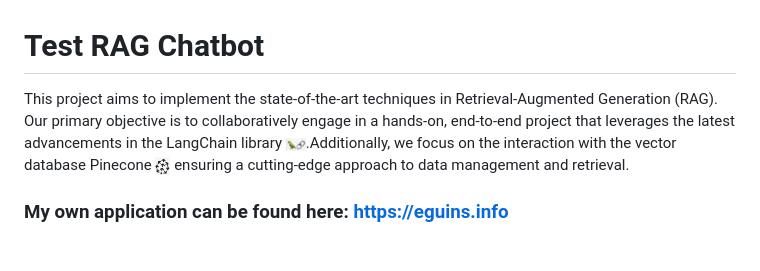
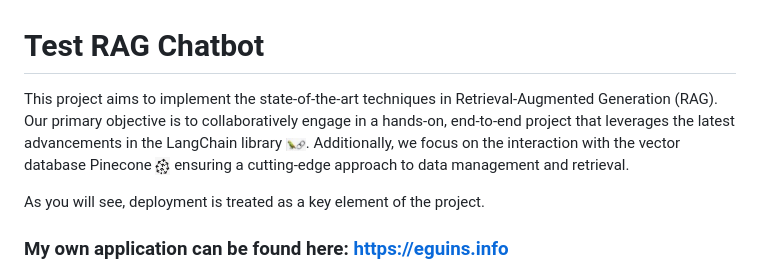
Before and after one commit to ezeguins/chatbot, a Markdown page: README.md, the part around the change. GitHub-like rendering; blank space fills up the shorter version.

Commit message:
the end (?)

```diff
--- a/README.md
+++ b/README.md
@@ -1,7 +1,9 @@
 # Test RAG Chatbot
 
-This project aims to implement the state-of-the-art techniques in Retrieval-Augmented Generation (RAG). Our primary objective is to collaboratively engage in a hands-on, end-to-end project that leverages the latest advancements in the LangChain library <img src="img/langchain.png" alt="Description" width="20"/>.Additionally, we focus on the interaction with the vector database Pinecone <img src="img/pinecone.png" alt="Description" width="15"/>
+This project aims to implement the state-of-the-art techniques in Retrieval-Augmented Generation (RAG). Our primary objective is to collaboratively engage in a hands-on, end-to-end project that leverages the latest advancements in the LangChain library <img src="img/langchain.png" alt="Description" width="20"/>. Additionally, we focus on the interaction with the vector database Pinecone <img src="img/pinecone.png" alt="Description" width="15"/>
  ensuring a cutting-edge approach to data management and retrieval.
+
+ As you will see, deployment is treated as a key element of the project.
 
 ### My own application can be found here: https://eguins.info
 
```
